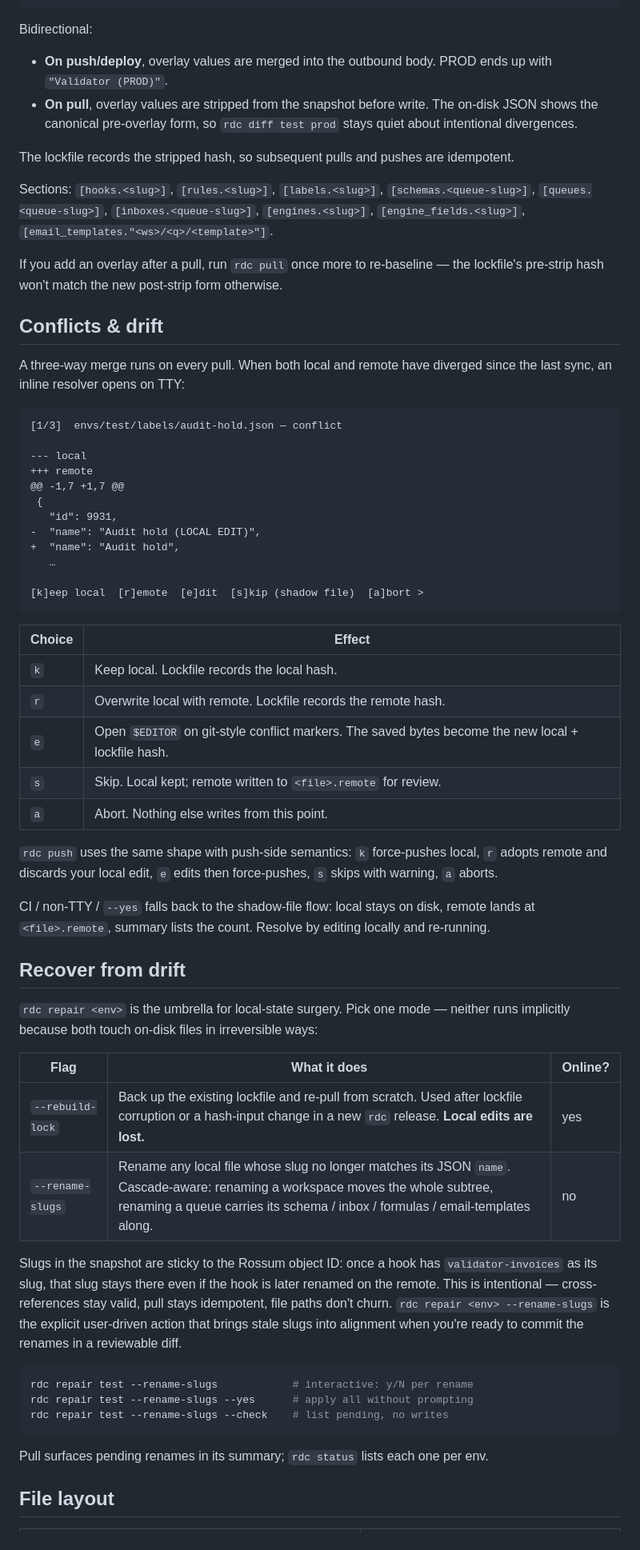
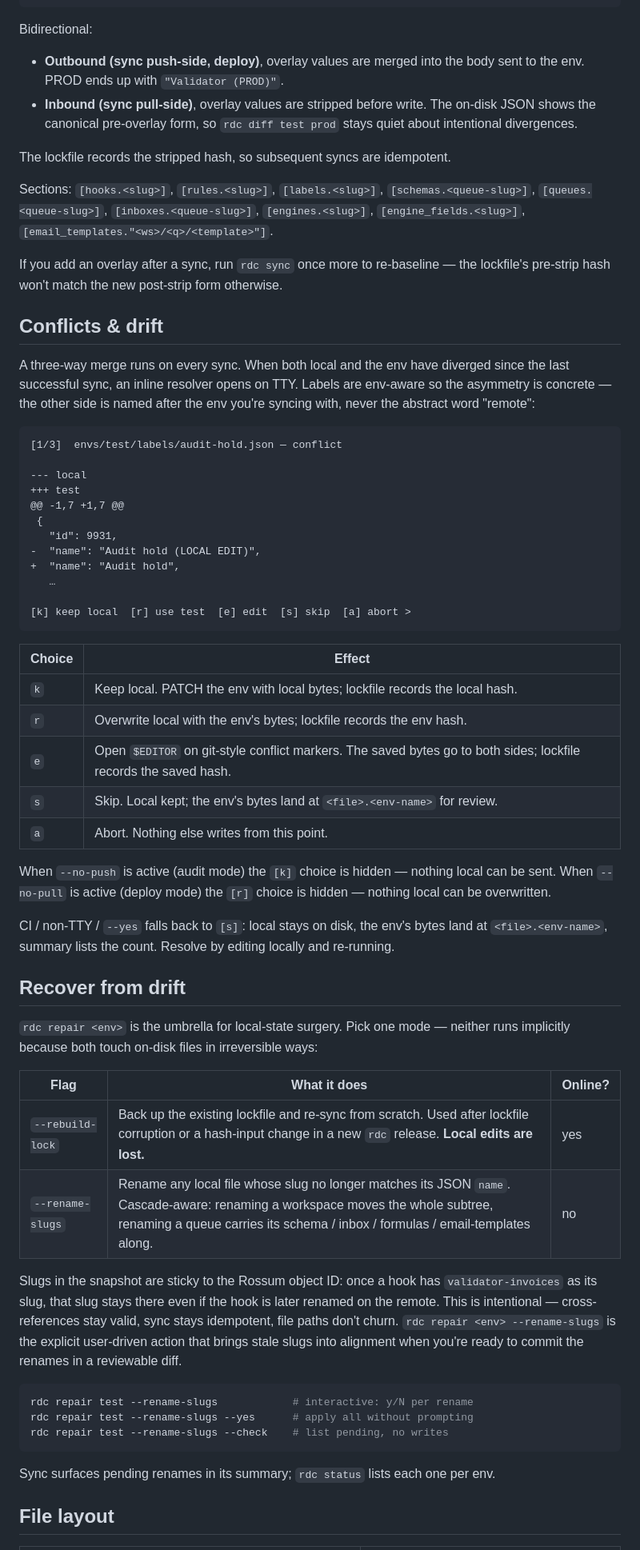
Before and after one commit to mrtnzlml/rdc, a Markdown page: README.md, the part around one of its changes. Shown at 80% size. Rendered like a GitHub page.

Commit message:
docs: update README for unified sync command
Co-Authored-By: Claude Opus 4.7 (1M context) <noreply@anthropic.com>

````diff
--- a/README.md
+++ b/README.md
@@ -421,24 +423,24 @@ version = 1
 
 Bidirectional:
 
-- **On push/deploy**, overlay values are merged into the outbound body. PROD ends up with `"Validator (PROD)"`.
-- **On pull**, overlay values are stripped from the snapshot before write. The on-disk JSON shows the canonical pre-overlay form, so `rdc diff test prod` stays quiet about intentional divergences.
+- **Outbound (sync push-side, deploy)**, overlay values are merged into the body sent to the env. PROD ends up with `"Validator (PROD)"`.
+- **Inbound (sync pull-side)**, overlay values are stripped before write. The on-disk JSON shows the canonical pre-overlay form, so `rdc diff test prod` stays quiet about intentional divergences.
 
-The lockfile records the stripped hash, so subsequent pulls and pushes are idempotent.
+The lockfile records the stripped hash, so subsequent syncs are idempotent.
 
 Sections: `[hooks.<slug>]`, `[rules.<slug>]`, `[labels.<slug>]`, `[schemas.<queue-slug>]`, `[queues.<queue-slug>]`, `[inboxes.<queue-slug>]`, `[engines.<slug>]`, `[engine_fields.<slug>]`, `[email_templates."<ws>/<q>/<template>"]`.
 
-If you add an overlay after a pull, run `rdc pull` once more to re-baseline — the lockfile's pre-strip hash won't match the new post-strip form otherwise.
+If you add an overlay after a sync, run `rdc sync` once more to re-baseline — the lockfile's pre-strip hash won't match the new post-strip form otherwise.
 
 ## Conflicts & drift
 
-A three-way merge runs on every pull. When both local and remote have diverged since the last sync, an inline resolver opens on TTY:
+A three-way merge runs on every sync. When both local and the env have diverged since the last successful sync, an inline resolver opens on TTY. Labels are env-aware so the asymmetry is concrete — the other side is named after the env you're syncing with, never the abstract word "remote":
 
 ```
 [1/3]  envs/test/labels/audit-hold.json — conflict
 
 --- local
-+++ remote
++++ test
 @@ -1,7 +1,7 @@
  {
    "id": 9931,
@@ -446,20 +448,20 @@ A three-way merge runs on every pull. When both local and remote have diverged s
 +  "name": "Audit hold",
    …
 
-[k]eep local  [r]emote  [e]dit  [s]kip (shadow file)  [a]bort >
+[k] keep local  [r] use test  [e] edit  [s] skip  [a] abort >
 ```
 
 | Choice | Effect |
 |---|---|
-| `k` | Keep local. Lockfile records the local hash. |
-| `r` | Overwrite local with remote. Lockfile records the remote hash. |
-| `e` | Open `$EDITOR` on git-style conflict markers. The saved bytes become the new local + lockfile hash. |
-| `s` | Skip. Local kept; remote written to `<file>.remote` for review. |
+| `k` | Keep local. PATCH the env with local bytes; lockfile records the local hash. |
+| `r` | Overwrite local with the env's bytes; lockfile records the env hash. |
+| `e` | Open `$EDITOR` on git-style conflict markers. The saved bytes go to both sides; lockfile records the saved hash. |
+| `s` | Skip. Local kept; the env's bytes land at `<file>.<env-name>` for review. |
 | `a` | Abort. Nothing else writes from this point. |
 
-`rdc push` uses the same shape with push-side semantics: `k` force-pushes local, `r` adopts remote and discards your local edit, `e` edits then force-pushes, `s` skips with warning, `a` aborts.
+When `--no-push` is active (audit mode) the `[k]` choice is hidden — nothing local can be sent. When `--no-pull` is active (deploy mode) the `[r]` choice is hidden — nothing local can be overwritten.
 
-CI / non-TTY / `--yes` falls back to the shadow-file flow: local stays on disk, remote lands at `<file>.remote`, summary lists the count. Resolve by editing locally and re-running.
+CI / non-TTY / `--yes` falls back to `[s]`: local stays on disk, the env's bytes land at `<file>.<env-name>`, summary lists the count. Resolve by editing locally and re-running.
 
 ## Recover from drift
 
@@ -467,10 +469,10 @@ CI / non-TTY / `--yes` falls back to the shadow-file flow: local stays on disk,
 
 | Flag | What it does | Online? |
 |---|---|---|
-| `--rebuild-lock` | Back up the existing lockfile and re-pull from scratch. Used after lockfile corruption or a hash-input change in a new `rdc` release. **Local edits are lost.** | yes |
+| `--rebuild-lock` | Back up the existing lockfile and re-sync from scratch. Used after lockfile corruption or a hash-input change in a new `rdc` release. **Local edits are lost.** | yes |
 | `--rename-slugs` | Rename any local file whose slug no longer matches its JSON `name`. Cascade-aware: renaming a workspace moves the whole subtree, renaming a queue carries its schema / inbox / formulas / email-templates along. | no |
 
-Slugs in the snapshot are sticky to the Rossum object ID: once a hook has `validator-invoices` as its slug, that slug stays there even if the hook is later renamed on the remote. This is intentional — cross-references stay valid, pull stays idempotent, file paths don't churn. `rdc repair <env> --rename-slugs` is the explicit user-driven action that brings stale slugs into alignment when you're ready to commit the renames in a reviewable diff.
+Slugs in the snapshot are sticky to the Rossum object ID: once a hook has `validator-invoices` as its slug, that slug stays there even if the hook is later renamed on the remote. This is intentional — cross-references stay valid, sync stays idempotent, file paths don't churn. `rdc repair <env> --rename-slugs` is the explicit user-driven action that brings stale slugs into alignment when you're ready to commit the renames in a reviewable diff.
 
 ```sh
 rdc repair test --rename-slugs            # interactive: y/N per rename
@@ -478,7 +480,7 @@ rdc repair test --rename-slugs --yes      # apply all without prompting
 rdc repair test --rename-slugs --check    # list pending, no writes
 ```
 
-Pull surfaces pending renames in its summary; `rdc status` lists each one per env.
+Sync surfaces pending renames in its summary; `rdc status` lists each one per env.
 
 ## File layout
 
````
Also changed, not shown: other parts of README.md (+39 -37 lines).
